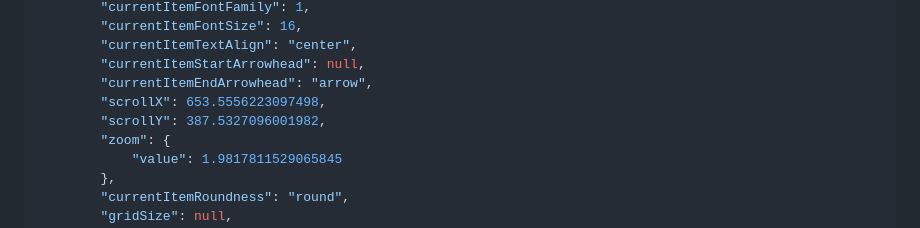
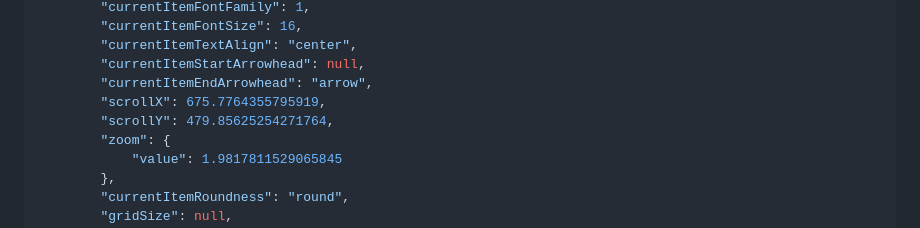
Before and after one commit to alongonen/notes, a Markdown page: 🎨Excalidraw/VAE.excalidraw.md, the part around the change. GitHub-like rendering.

Commit message:
ipad commit

```diff
--- a/🎨Excalidraw/VAE.excalidraw.md
+++ b/🎨Excalidraw/VAE.excalidraw.md
@@ -530,8 +530,8 @@ a8d47fe93b69499adae055fb1b404a5590f83004: $$z$$
 		"currentItemTextAlign": "center",
 		"currentItemStartArrowhead": null,
 		"currentItemEndArrowhead": "arrow",
-		"scrollX": 653.5556223097498,
-		"scrollY": 387.5327096001982,
+		"scrollX": 675.7764355795919,
+		"scrollY": 479.85625254271764,
 		"zoom": {
 			"value": 1.9817811529065845
 		},
```
